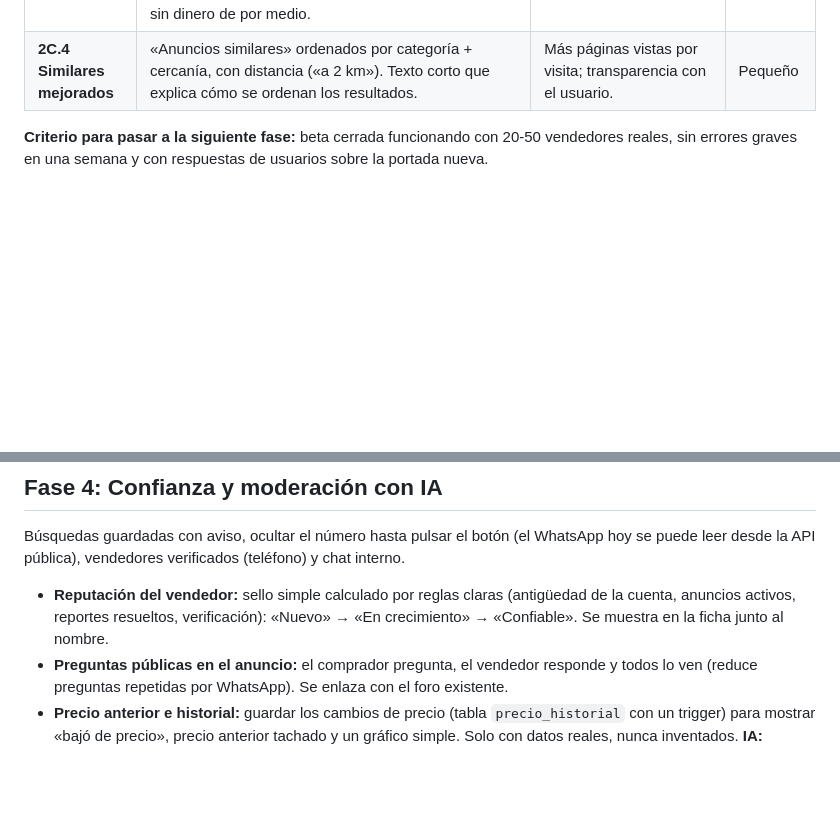
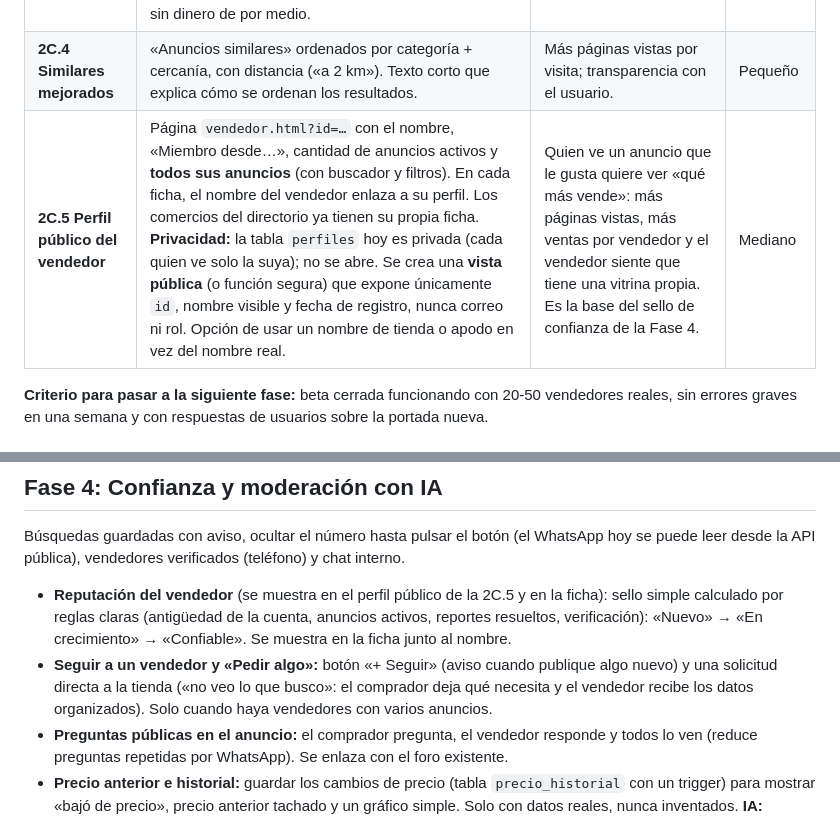
Before and after one commit to linkin3187-crypto/VendeAlToque-, a Markdown page: ROADMAP.md, 2 parts joined by grey strips. Rendered like a GitHub page; blank space fills up the shorter version.

Commit message:
ROADMAP: perfil público del vendedor (2C.5); seguir y pedir algo en Fase 4
Co-Authored-By: Claude Sonnet 5.5 <noreply@anthropic.com>
Claude-Session: https://claude.ai/code/session_01JzhwHPz1kxsqwbhym8Sydp

```diff
--- a/ROADMAP.md
+++ b/ROADMAP.md
@@ -48,6 +48,7 @@ Escapado de HTML, hash de contraseñas, mapa con clusters, página de detalle, f
 | **2C.2 Favoritos** | Tabla `favoritos` (usuario + anuncio, RLS: cada quien ve solo los suyos), corazón «Guardar» en tarjeta y ficha, página «Mis favoritos». | Primer motivo para registrarse y volver; base para avisos futuros (bajó de precio, vendido). | Pequeño |
 | **2C.3 Portada** | **Navegación inferior en móvil:** Inicio · Buscar · Publicar · Comercios · Entrar. **Accesos rápidos** arriba: «Publicar», «Comercios cerca», «Mapa». **Selector de vista:** lista · cuadrícula · mapa. **Ordenar:** recientes · cercanos · precio. **«Selección del día»:** al inicio la eligen los moderadores (campo en `anuncios`) o se arma sola con los más recientes que tengan foto; sin dinero de por medio. | Es lo que más gusta de la referencia: portada ordenada, rápida de usar con el pulgar y con algo nuevo cada día. | Mediano |
 | **2C.4 Similares mejorados** | «Anuncios similares» ordenados por categoría + cercanía, con distancia («a 2 km»). Texto corto que explica cómo se ordenan los resultados. | Más páginas vistas por visita; transparencia con el usuario. | Pequeño |
+| **2C.5 Perfil público del vendedor** | Página `vendedor.html?id=…` con el nombre, «Miembro desde…», cantidad de anuncios activos y **todos sus anuncios** (con buscador y filtros). En cada ficha, el nombre del vendedor enlaza a su perfil. Los comercios del directorio ya tienen su propia ficha. **Privacidad:** la tabla `perfiles` hoy es privada (cada quien ve solo la suya); no se abre. Se crea una **vista pública** (o función segura) que expone únicamente `id`, nombre visible y fecha de registro, nunca correo ni rol. Opción de usar un nombre de tienda o apodo en vez del nombre real. | Quien ve un anuncio que le gusta quiere ver «qué más vende»: más páginas vistas, más ventas por vendedor y el vendedor siente que tiene una vitrina propia. Es la base del sello de confianza de la Fase 4. | Mediano |
 
 **Criterio para pasar a la siguiente fase:** beta cerrada funcionando con 20-50 vendedores reales, sin errores graves en una semana y con respuestas de usuarios sobre la portada nueva.
 
@@ -66,7 +67,8 @@ Pasos: migrar a Astro o Next.js con renderizado en servidor (Vercel o Cloudflare
 
 ## Fase 4: Confianza y moderación con IA
 Búsquedas guardadas con aviso, ocultar el número hasta pulsar el botón (el WhatsApp hoy se puede leer desde la API pública), vendedores verificados (teléfono) y chat interno.
-- **Reputación del vendedor:** sello simple calculado por reglas claras (antigüedad de la cuenta, anuncios activos, reportes resueltos, verificación): «Nuevo» → «En crecimiento» → «Confiable». Se muestra en la ficha junto al nombre.
+- **Reputación del vendedor** (se muestra en el perfil público de la 2C.5 y en la ficha): sello simple calculado por reglas claras (antigüedad de la cuenta, anuncios activos, reportes resueltos, verificación): «Nuevo» → «En crecimiento» → «Confiable». Se muestra en la ficha junto al nombre.
+- **Seguir a un vendedor y «Pedir algo»:** botón «+ Seguir» (aviso cuando publique algo nuevo) y una solicitud directa a la tienda («no veo lo que busco»: el comprador deja qué necesita y el vendedor recibe los datos organizados). Solo cuando haya vendedores con varios anuncios.
 - **Preguntas públicas en el anuncio:** el comprador pregunta, el vendedor responde y todos lo ven (reduce preguntas repetidas por WhatsApp). Se enlaza con el foro existente.
 - **Precio anterior e historial:** guardar los cambios de precio (tabla `precio_historial` con un trigger) para mostrar «bajó de precio», precio anterior tachado y un gráfico simple. Solo con datos reales, nunca inventados.
 **IA:** moderación asistida con la API de Claude para detectar estafas y contenido prohibido, desde un backend (la clave nunca va en el navegador). Apoya a un moderador humano, no lo reemplaza, y se menciona en la política de privacidad.
```
